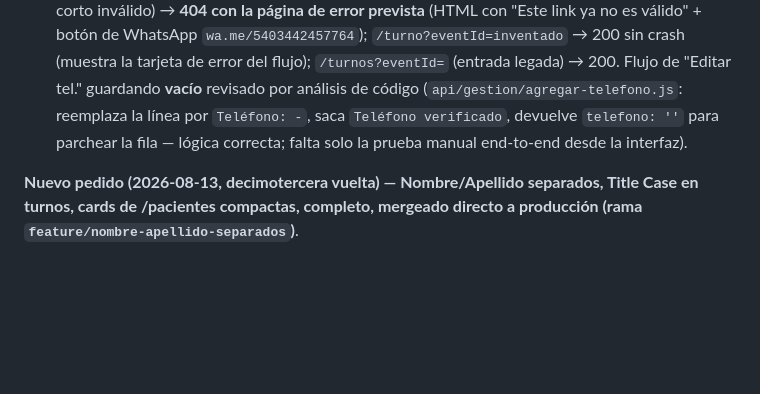
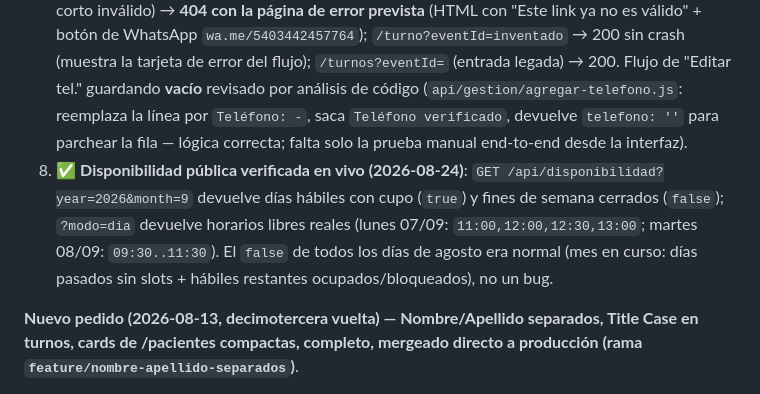
Before and after one commit to faustovinzon9-art/od-francovinzon, a Markdown page: tasks.md, the part around the change. Drawn GitHub-style; blank space fills up the shorter version.

Commit message:
docs(tasks): verificada la disponibilidad publica en vivo (septiembre OK, agosto false era normal)

```diff
--- a/tasks.md
+++ b/tasks.md
@@ -8,6 +8,7 @@
 5. ⏳ **Pendiente de correr: utilitarios de migración** (ya desplegados en `main`/producción, se crearon en `chore/utilitarios-migracion`): `migrar-fecha-nacimiento-una-vez` y `limpiar-filas-fantasma-una-vez`. Autenticados con `CRON_SECRET`, dry-run por default (`&dryRun=0` para escribir). Correr, confirmar resultado y **sacar los modos del código** (regla de CLAUDE.md). Instrucciones en `informe-proyecto-consultorio.md` (sección 16).
 6. ⏳ **Verificación de la secretaria en producción**: mes de nacimiento visible en fichas con fecha cargada + alta de prestaciones sin error.
 7. ✅ **Verificaciones en vivo hechas por Claude (2026-08-24, sin credenciales)**: `/t/ZZZZZZ` (código corto inválido) → **404 con la página de error prevista** (HTML con "Este link ya no es válido" + botón de WhatsApp `wa.me/5403442457764`); `/turno?eventId=inventado` → 200 sin crash (muestra la tarjeta de error del flujo); `/turnos?eventId=` (entrada legada) → 200. Flujo de "Editar tel." guardando **vacío** revisado por análisis de código (`api/gestion/agregar-telefono.js`: reemplaza la línea por `Teléfono: -`, saca `Teléfono verificado`, devuelve `telefono: ''` para parchear la fila — lógica correcta; falta solo la prueba manual end-to-end desde la interfaz).
+8. ✅ **Disponibilidad pública verificada en vivo (2026-08-24)**: `GET /api/disponibilidad?year=2026&month=9` devuelve días hábiles con cupo (`true`) y fines de semana cerrados (`false`); `?modo=dia` devuelve horarios libres reales (lunes 07/09: `11:00,12:00,12:30,13:00`; martes 08/09: `09:30..11:30`). El `false` de todos los días de agosto era normal (mes en curso: días pasados sin slots + hábiles restantes ocupados/bloqueados), no un bug.
 
 **Nuevo pedido (2026-08-13, decimotercera vuelta) — Nombre/Apellido separados, Title Case en turnos, cards de /pacientes compactas, completo, mergeado directo a producción (rama `feature/nombre-apellido-separados`)**.
 1. ✅ Un solo campo "Nombre y apellido" en `/turnos` → Nombre + Apellido separados y obligatorios. "Nuevo turno" de `/gestion` ya tenía los campos separados, se agregó apellido a la validación obligatoria (faltaba).
```
